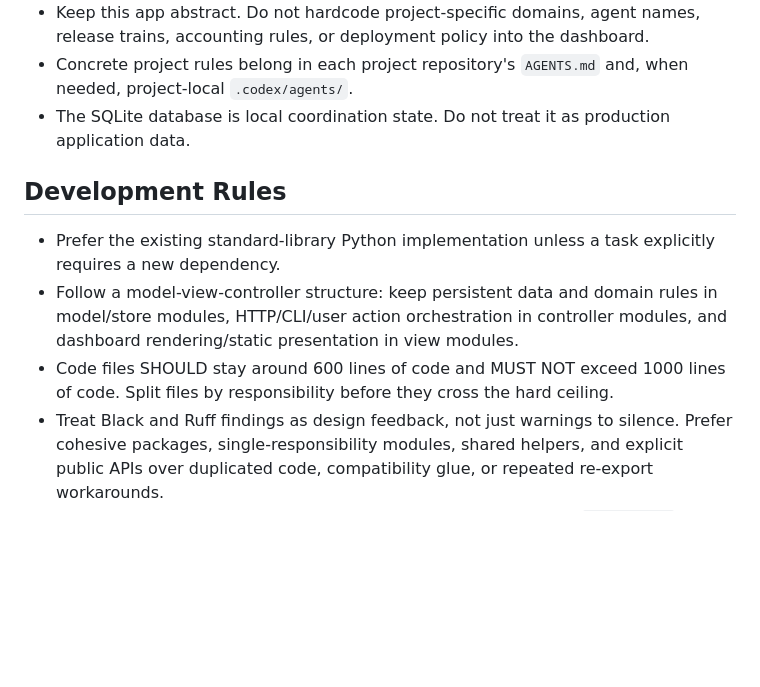
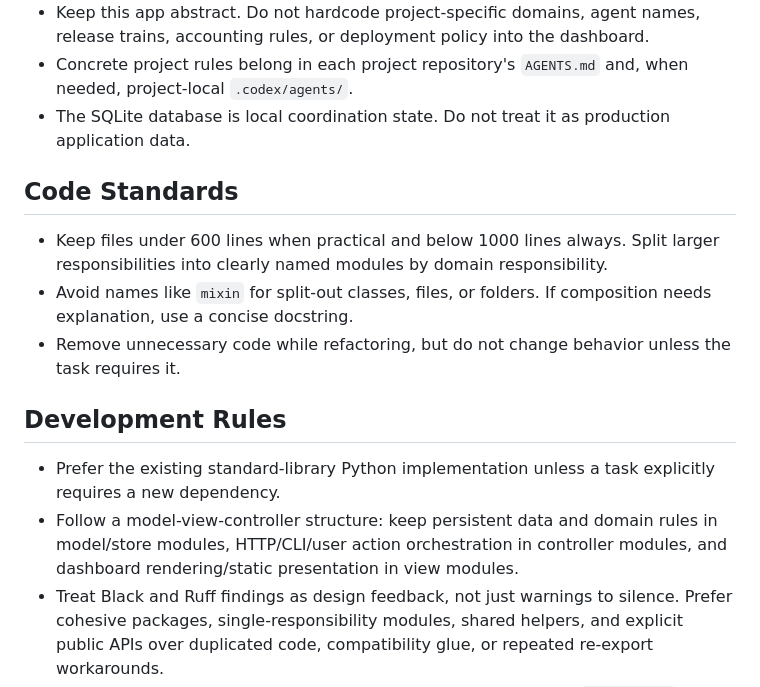
Before and after one commit to hirschrobert/codex_kanban, a Markdown page: AGENTS.md, the part around the change. GitHub-like rendering; blank space fills up the shorter version.

Commit message:
Add release branch code standards

```diff
--- a/AGENTS.md
+++ b/AGENTS.md
@@ -60,6 +60,15 @@ human developers, the main AI agent, and optional AI subagents.
 - The SQLite database is local coordination state. Do not treat it as production
   application data.
 
+## Code Standards
+
+- Keep files under 600 lines when practical and below 1000 lines always. Split
+  larger responsibilities into clearly named modules by domain responsibility.
+- Avoid names like `mixin` for split-out classes, files, or folders. If
+  composition needs explanation, use a concise docstring.
+- Remove unnecessary code while refactoring, but do not change behavior unless
+  the task requires it.
+
 ## Development Rules
 
 - Prefer the existing standard-library Python implementation unless a task
@@ -67,9 +76,6 @@ human developers, the main AI agent, and optional AI subagents.
 - Follow a model-view-controller structure: keep persistent data and domain
   rules in model/store modules, HTTP/CLI/user action orchestration in controller
   modules, and dashboard rendering/static presentation in view modules.
-- Code files SHOULD stay around 600 lines of code and MUST NOT exceed 1000
-  lines of code. Split files by responsibility before they cross the hard
-  ceiling.
 - Treat Black and Ruff findings as design feedback, not just warnings to
   silence. Prefer cohesive packages, single-responsibility modules, shared
   helpers, and explicit public APIs over duplicated code, compatibility glue, or
```
